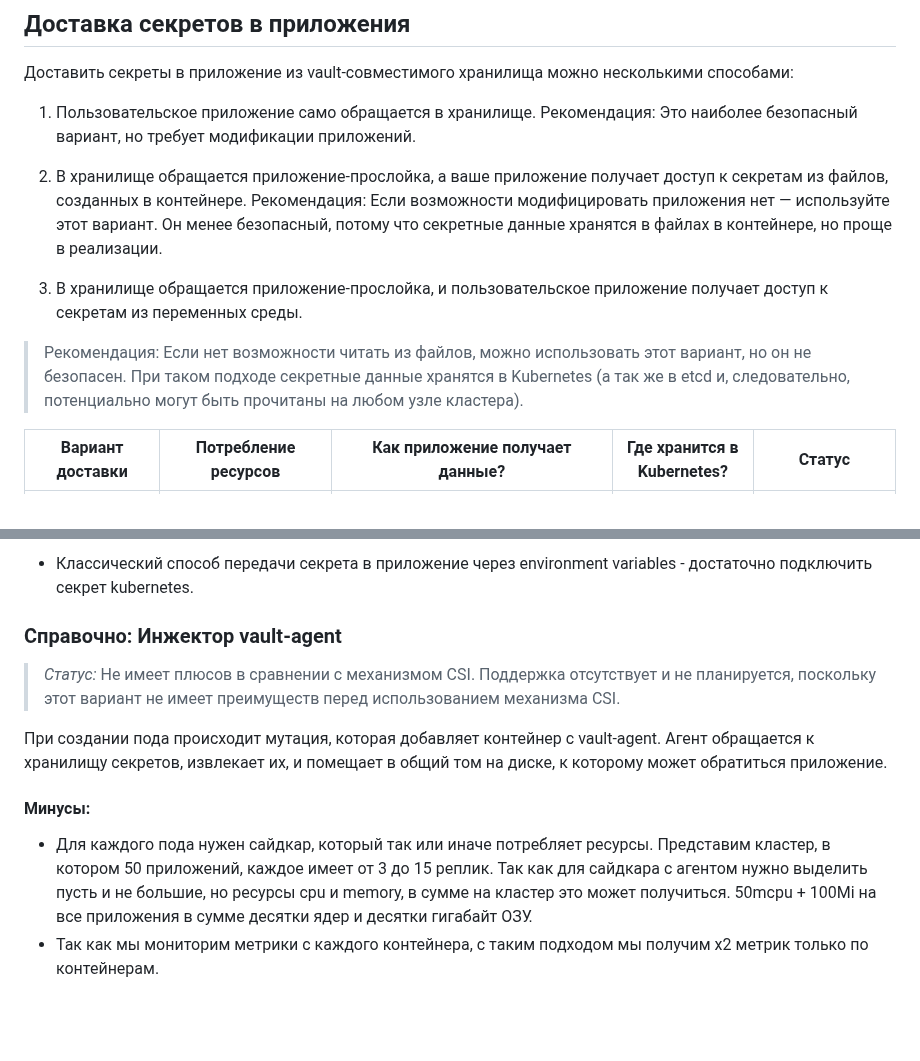
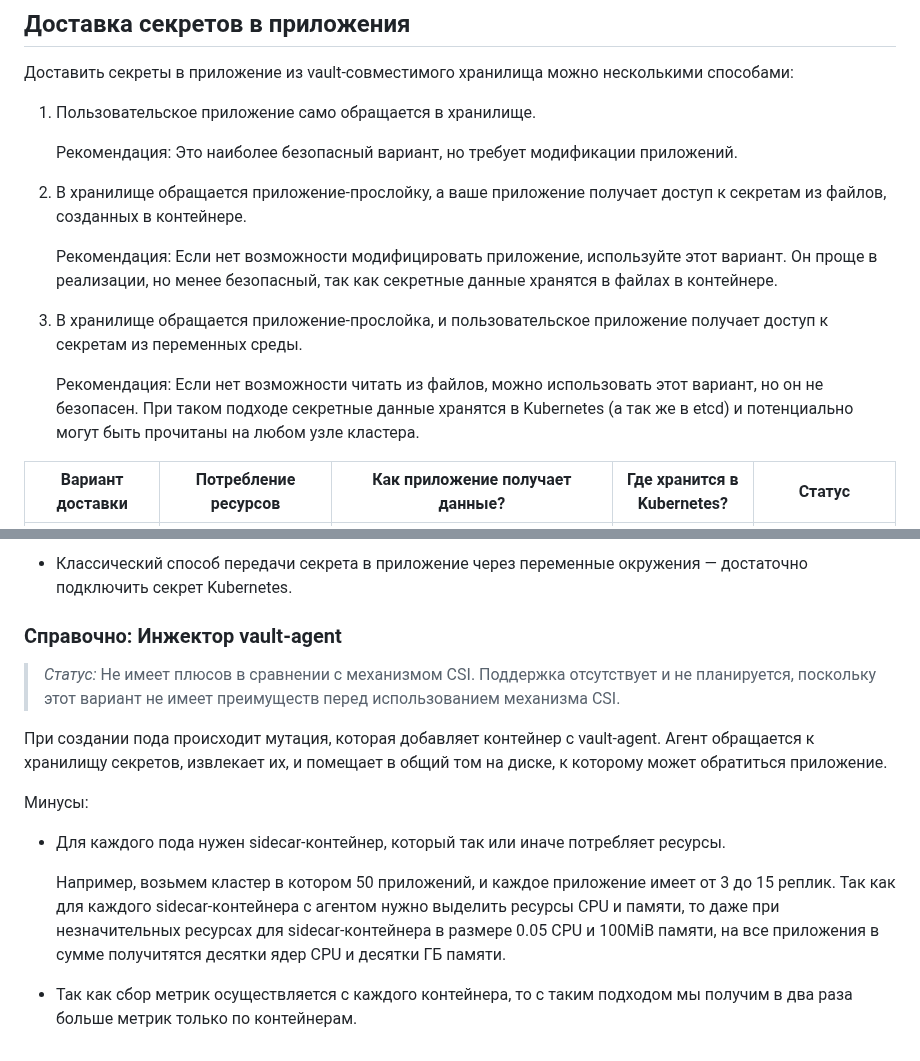
Before and after one commit to deckhouse/secrets-store-integration, a Markdown page: docs/README_RU.md, 2 parts joined by grey strips. Drawn GitHub-style; blank space fills up the shorter version.

```diff
--- a/docs/README_RU.md
+++ b/docs/README_RU.md
@@ -14,13 +14,16 @@ description: "Модуль secrets-store-integration реализует инте
 Доставить секреты в приложение из vault-совместимого хранилища можно несколькими способами:
 
 1. Пользовательское приложение само обращается в хранилище.
-Рекомендация: Это наиболее безопасный вариант, но требует модификации приложений.
 
-2. В хранилище обращается приложение-прослойка, а ваше приложение получает доступ к секретам из файлов, созданных в контейнере.
-Рекомендация: Если возможности модифицировать приложения нет — используйте этот вариант. Он менее безопасный, потому что секретные данные хранятся в файлах в контейнере, но проще в реализации.
+   Рекомендация: Это наиболее безопасный вариант, но требует модификации приложений.
 
-3. В хранилище обращается приложение-прослойка, и пользовательское приложение получает доступ к секретам из переменных среды.
-> Рекомендация: Если нет возможности читать из файлов, можно использовать этот вариант, но он не безопасен. При таком подходе секретные данные хранятся в Kubernetes (а так же в etcd и, следовательно, потенциально могут быть прочитаны на любом узле кластера).
+1. В хранилище обращается приложение-прослойку, а ваше приложение получает доступ к секретам из файлов, созданных в контейнере.
+
+   Рекомендация: Если нет возможности модифицировать приложение, используйте этот вариант. Он проще в реализации, но менее безопасный, так как секретные данные хранятся в файлах в контейнере.
+
+1. В хранилище обращается приложение-прослойка, и пользовательское приложение получает доступ к секретам из переменных среды.
+
+   Рекомендация: Если нет возможности читать из файлов, можно использовать этот вариант, но он не безопасен. При таком подходе секретные данные хранятся в Kubernetes (а так же в etcd) и потенциально могут быть прочитаны на любом узле кластера.
 
 <table>
 <thead>
@@ -137,5 +144,5 @@ bash -c "for file in $(ls /mnt/secrets); do export  $file=$(cat /mnt/secrets/$fi
 
-- Классический способ передачи секрета в приложение через environment variables - достаточно подключить секрет kubernetes.
+- Классический способ передачи секрета в приложение через переменные окружения — достаточно подключить секрет Kubernetes.
 
 ### Справочно: Инжектор vault-agent
 
@@ -143,8 +150,9 @@ bash -c "for file in $(ls /mnt/secrets); do export  $file=$(cat /mnt/secrets/$fi
 
 При создании пода происходит мутация, которая добавляет контейнер с vault-agent. Агент обращается к хранилищу секретов, извлекает их, и помещает в общий том на диске, к которому может обратиться приложение.
 
-#### Минусы:
+Минусы:
 
-- Для каждого пода нужен сайдкар, который так или иначе потребляет ресурсы. Представим кластер, в котором 50 приложений, каждое имеет от 3 до 15 реплик. Так как для сайдкара с агентом нужно выделить пусть и не большие,
-но ресурсы cpu и memory, в сумме на кластер это может получиться. 50mcpu + 100Mi на все приложения в сумме десятки ядер и десятки гигабайт ОЗУ.
-- Так как мы мониторим метрики с каждого контейнера, с таким подходом мы получим х2 метрик только по контейнерам.
+- Для каждого пода нужен sidecar-контейнер, который так или иначе потребляет ресурсы.
+
+  Например, возьмем кластер в котором 50 приложений, и каждое приложение имеет от 3 до 15 реплик. Так как для каждого sidecar-контейнера с агентом нужно выделить ресурсы CPU и памяти, то даже при незначительных ресурсах для sidecar-контейнера в размере 0.05 CPU и 100MiB памяти, на все приложения в сумме получитятся десятки ядер CPU и десятки ГБ памяти.
+- Так как сбор метрик осуществляется с каждого контейнера, то с таким подходом мы получим в два раза больше метрик только по контейнерам.
```
Also changed, not shown: other parts of docs/README_RU.md (+24 -20 lines), docs/FAQ_RU.md (+9 -8 lines), docs/USAGE_RU.md (+8 -16 lines).
